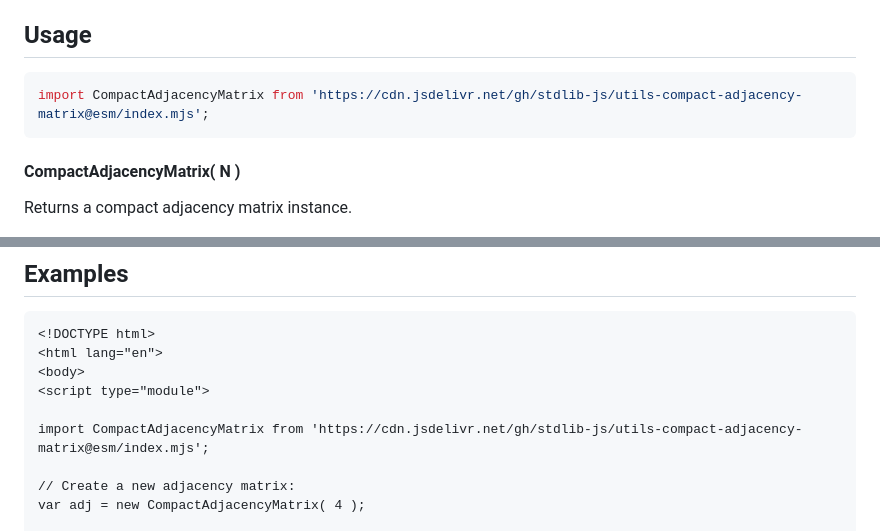
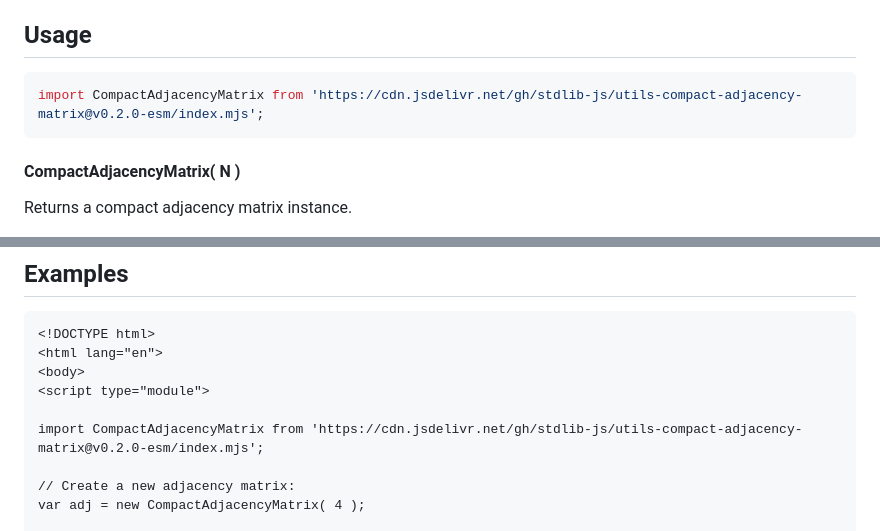
Before and after one commit to stdlib-js/utils-compact-adjacency-matrix, a Markdown page: README.md, 2 parts joined by grey strips. Drawn GitHub-style.

Commit message:
Update README.md for ESM bundle v0.2.0

````diff
--- a/README.md
+++ b/README.md
@@ -42,7 +42,7 @@ limitations under the License.
 ## Usage
 
 ```javascript
-import CompactAdjacencyMatrix from 'https://cdn.jsdelivr.net/gh/stdlib-js/utils-compact-adjacency-matrix@esm/index.mjs';
+import CompactAdjacencyMatrix from 'https://cdn.jsdelivr.net/gh/stdlib-js/utils-compact-adjacency-matrix@v0.2.0-esm/index.mjs';
 ```
 
 #### CompactAdjacencyMatrix( N )
@@ -77,7 +77,7 @@ adj.addEdge( 2, 3 );
 <body>
 <script type="module">
 
-import CompactAdjacencyMatrix from 'https://cdn.jsdelivr.net/gh/stdlib-js/utils-compact-adjacency-matrix@esm/index.mjs';
+import CompactAdjacencyMatrix from 'https://cdn.jsdelivr.net/gh/stdlib-js/utils-compact-adjacency-matrix@v0.2.0-esm/index.mjs';
 
 // Create a new adjacency matrix:
 var adj = new CompactAdjacencyMatrix( 4 );
````
